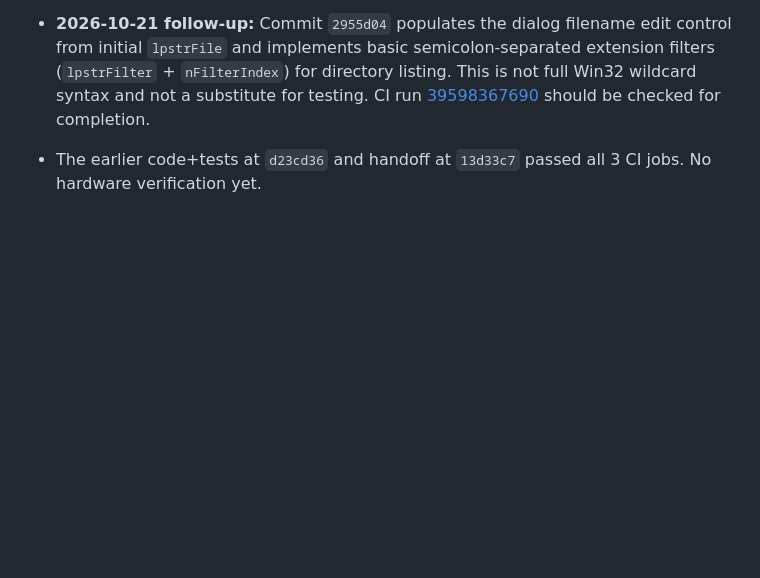
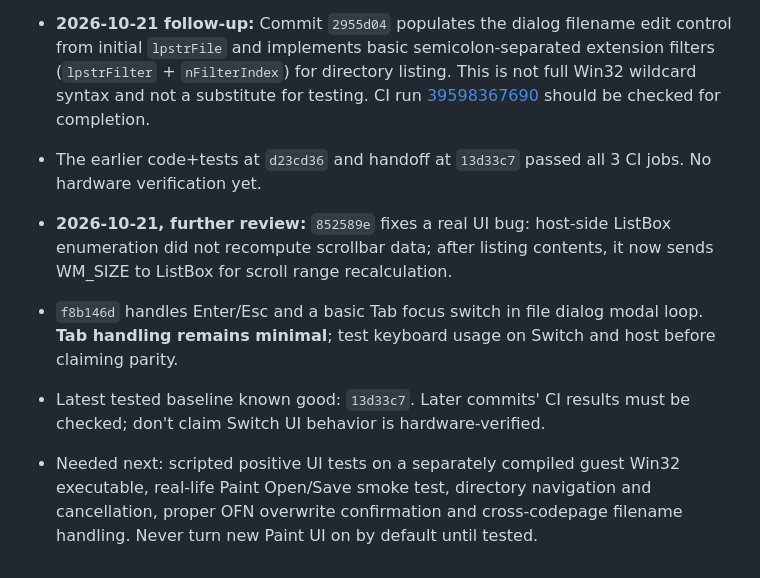
Before and after one commit to Omeruno/switch-recompiler, a Markdown page: docs/AI_HANDOFF.md, the part around the change. Drawn GitHub-style; blank space fills up the shorter version.

Commit message:
docs: record file dialog scrolling and keyboard navigation fixes

```diff
--- a/docs/AI_HANDOFF.md
+++ b/docs/AI_HANDOFF.md
@@ -46,3 +46,8 @@ Last verified GitHub state: **342f724be035586d818ce0b62e5092a84d9daeed**, branch
 
 - **2026-10-21 follow-up:** Commit `2955d04` populates the dialog filename edit control from initial `lpstrFile` and implements basic semicolon-separated extension filters (`lpstrFilter` + `nFilterIndex`) for directory listing. This is not full Win32 wildcard syntax and not a substitute for testing. CI run [39598367690](https://github.com/Omeruno/switch-recompiler/actions/runs/39598367690) should be checked for completion.
 - The earlier code+tests at `d23cd36` and handoff at `13d33c7` passed all 3 CI jobs. No hardware verification yet.
+
+- **2026-10-21, further review:** `852589e` fixes a real UI bug: host-side ListBox enumeration did not recompute scrollbar data; after listing contents, it now sends WM_SIZE to ListBox for scroll range recalculation.
+- `f8b146d` handles Enter/Esc and a basic Tab focus switch in file dialog modal loop. **Tab handling remains minimal**; test keyboard usage on Switch and host before claiming parity.
+- Latest tested baseline known good: `13d33c7`. Later commits' CI results must be checked; don't claim Switch UI behavior is hardware-verified.
+- Needed next: scripted positive UI tests on a separately compiled guest Win32 executable, real-life Paint Open/Save smoke test, directory navigation and cancellation, proper OFN overwrite confirmation and cross-codepage filename handling. Never turn new Paint UI on by default until tested.
```
